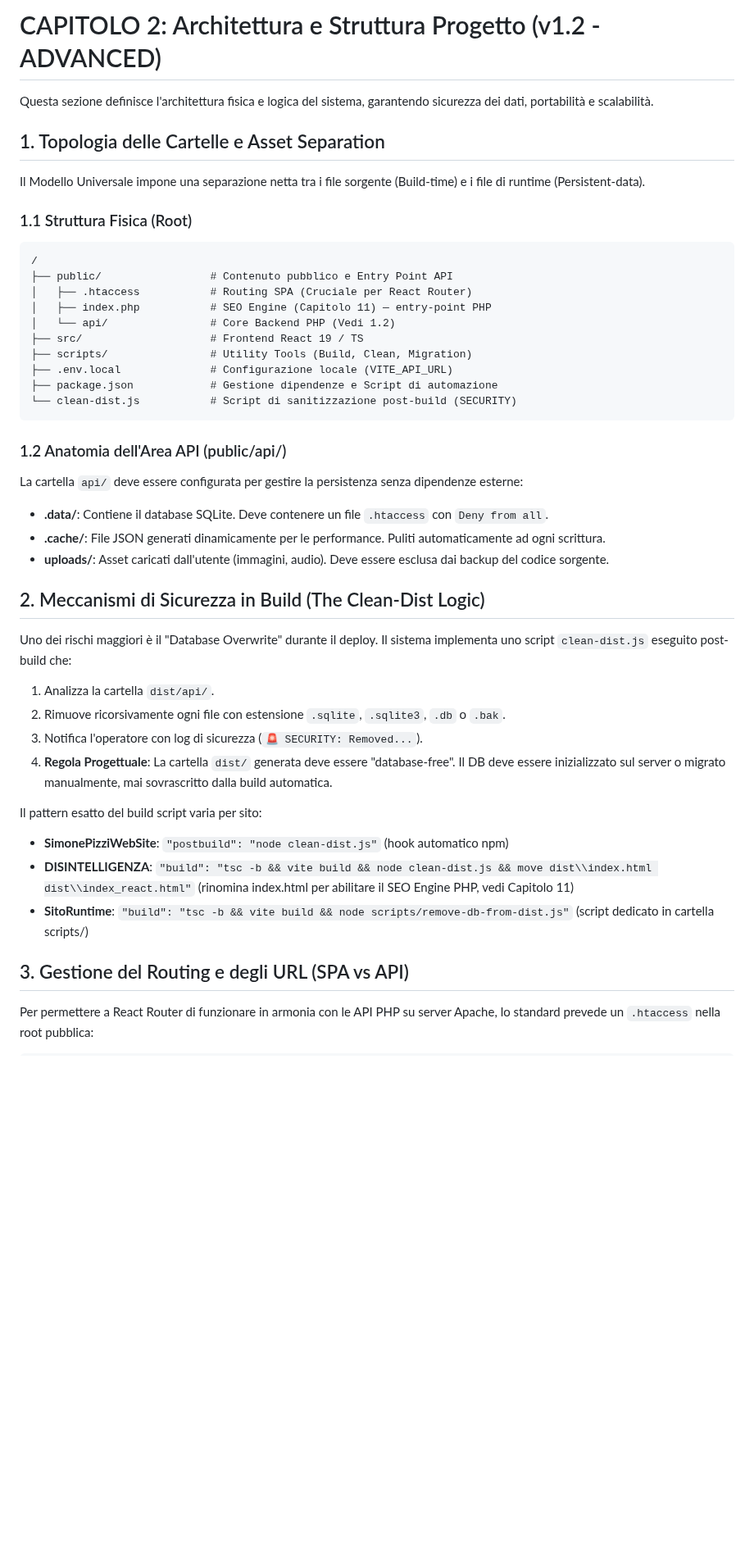
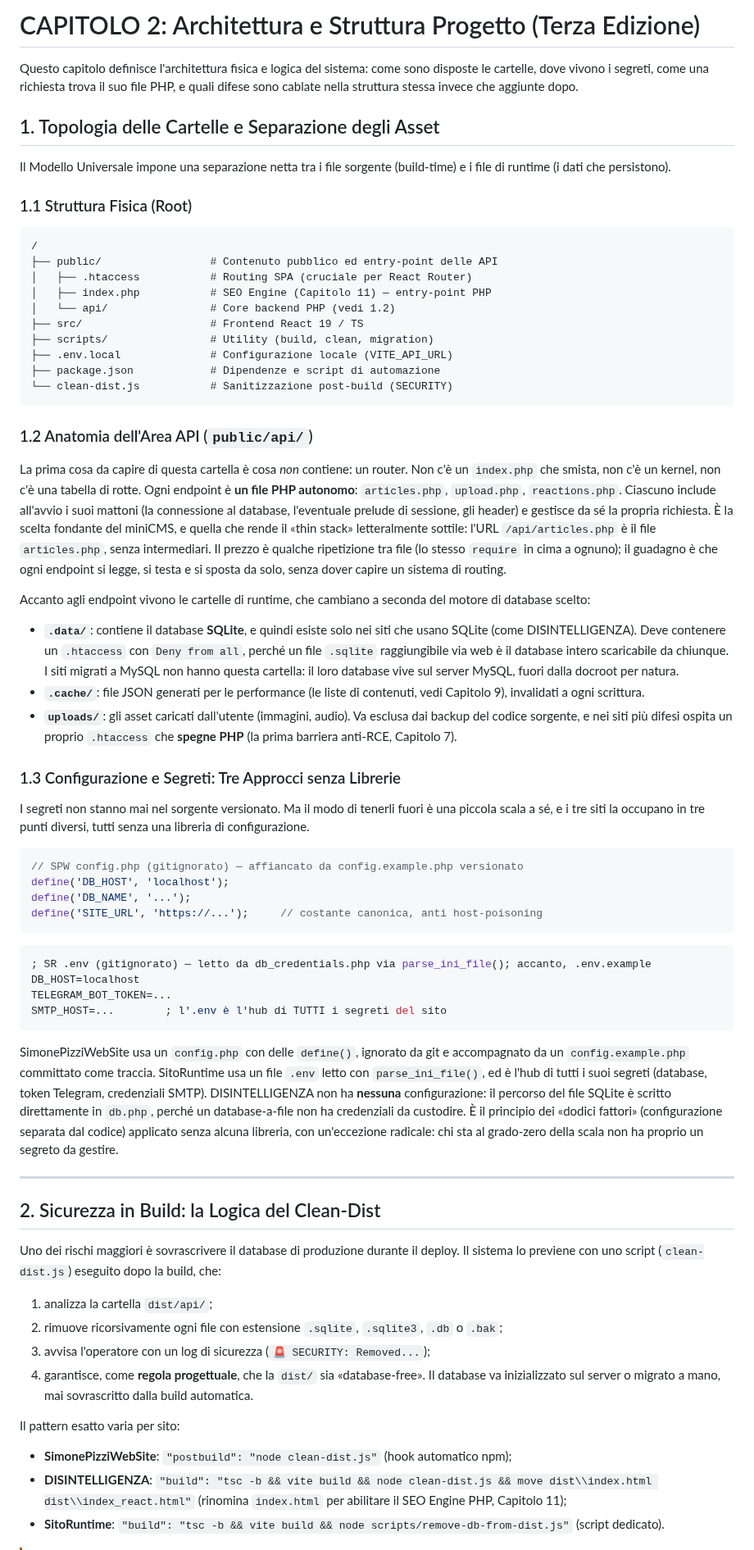
Before and after one commit to Pitz72/MODELLO-UNIVERSALE-miniCMS, a Markdown page: CAPITOLO 2 - Architettura e Struttura Progetto.md, the part around one of its changes. Shown at 82% size. Rendered like a GitHub page; blank space fills up the shorter version.

Commit message:
feat(terza-edizione): FASE 3 — CAP 2 Architettura aggiornato (batch correzioni legacy 2/10)
AGGIORNA: aggiunto il principio file-per-endpoint (§1.2) e la nuova §1.3
"Configurazione e segreti: tre approcci senza librerie" (define/.env/nessuna).
Correzione attribuzione: .data/+.htaccess runtime è dei siti SQLite (DIS),
non universale. Box "il build può togliere anche le difese" (ponte CAP 14).
Caveat fork "il fix non segue il fork" (ponte App. B). Allineamento tipografico.

Co-Authored-By: Claude Opus 4.8 <noreply@anthropic.com>

````diff
--- a/CAPITOLO 2 - Architettura e Struttura Progetto.md
+++ b/CAPITOLO 2 - Architettura e Struttura Progetto.md
@@ -1,41 +1,66 @@
-# CAPITOLO 2: Architettura e Struttura Progetto (v1.2 - ADVANCED)
+# CAPITOLO 2: Architettura e Struttura Progetto (Terza Edizione)
 
-Questa sezione definisce l'architettura fisica e logica del sistema, garantendo sicurezza dei dati, portabilità e scalabilità.
+Questo capitolo definisce l'architettura fisica e logica del sistema: come sono disposte le cartelle, dove vivono i segreti, come una richiesta trova il suo file PHP, e quali difese sono cablate nella struttura stessa invece che aggiunte dopo.
 
-## 1. Topologia delle Cartelle e Asset Separation
-Il Modello Universale impone una separazione netta tra i file sorgente (Build-time) e i file di runtime (Persistent-data).
+## 1. Topologia delle Cartelle e Separazione degli Asset
+
+Il Modello Universale impone una separazione netta tra i file sorgente (build-time) e i file di runtime (i dati che persistono).
 
 ### 1.1 Struttura Fisica (Root)
 ```text
 /
-├── public/                 # Contenuto pubblico e Entry Point API
-│   ├── .htaccess           # Routing SPA (Cruciale per React Router)
+├── public/                 # Contenuto pubblico ed entry-point delle API
+│   ├── .htaccess           # Routing SPA (cruciale per React Router)
 │   ├── index.php           # SEO Engine (Capitolo 11) — entry-point PHP
-│   └── api/                # Core Backend PHP (Vedi 1.2)
+│   └── api/                # Core backend PHP (vedi 1.2)
 ├── src/                    # Frontend React 19 / TS
-├── scripts/                # Utility Tools (Build, Clean, Migration)
+├── scripts/                # Utility (build, clean, migration)
 ├── .env.local              # Configurazione locale (VITE_API_URL)
-├── package.json            # Gestione dipendenze e Script di automazione
-└── clean-dist.js           # Script di sanitizzazione post-build (SECURITY)
+├── package.json            # Dipendenze e script di automazione
+└── clean-dist.js           # Sanitizzazione post-build (SECURITY)
 ```
 
-### 1.2 Anatomia dell'Area API (public/api/)
-La cartella `api/` deve essere configurata per gestire la persistenza senza dipendenze esterne:
-- **.data/**: Contiene il database SQLite. Deve contenere un file `.htaccess` con `Deny from all`.
-- **.cache/**: File JSON generati dinamicamente per le performance. Puliti automaticamente ad ogni scrittura.
-- **uploads/**: Asset caricati dall'utente (immagini, audio). Deve essere esclusa dai backup del codice sorgente.
+### 1.2 Anatomia dell'Area API (`public/api/`)
 
-## 2. Meccanismi di Sicurezza in Build (The Clean-Dist Logic)
-Uno dei rischi maggiori è il "Database Overwrite" durante il deploy. Il sistema implementa uno script `clean-dist.js` eseguito post-build che:
-1. Analizza la cartella `dist/api/`.
-2. Rimuove ricorsivamente ogni file con estensione `.sqlite`, `.sqlite3`, `.db` o `.bak`.
-3. Notifica l'operatore con log di sicurezza (`🚨 SECURITY: Removed...`).
-4. **Regola Progettuale**: La cartella `dist/` generata deve essere "database-free". Il DB deve essere inizializzato sul server o migrato manualmente, mai sovrascritto dalla build automatica.
+La prima cosa da capire di questa cartella è cosa *non* contiene: un router. Non c'è un `index.php` che smista, non c'è un kernel, non c'è una tabella di rotte. Ogni endpoint è **un file PHP autonomo**: `articles.php`, `upload.php`, `reactions.php`. Ciascuno include all'avvio i suoi mattoni (la connessione al database, l'eventuale prelude di sessione, gli header) e gestisce da sé la propria richiesta. È la scelta fondante del miniCMS, e quella che rende il «thin stack» letteralmente sottile: l'URL `/api/articles.php` è il file `articles.php`, senza intermediari. Il prezzo è qualche ripetizione tra file (lo stesso `require` in cima a ognuno); il guadagno è che ogni endpoint si legge, si testa e si sposta da solo, senza dover capire un sistema di routing.
 
-Il pattern esatto del build script varia per sito:
-- **SimonePizziWebSite**: `"postbuild": "node clean-dist.js"` (hook automatico npm)
-- **DISINTELLIGENZA**: `"build": "tsc -b && vite build && node clean-dist.js && move dist\\index.html dist\\index_react.html"` (rinomina index.html per abilitare il SEO Engine PHP, vedi Capitolo 11)
-- **SitoRuntime**: `"build": "tsc -b && vite build && node scripts/remove-db-from-dist.js"` (script dedicato in cartella scripts/)
+Accanto agli endpoint vivono le cartelle di runtime, che cambiano a seconda del motore di database scelto:
+- **`.data/`**: contiene il database **SQLite**, e quindi esiste solo nei siti che usano SQLite (come DISINTELLIGENZA). Deve contenere un `.htaccess` con `Deny from all`, perché un file `.sqlite` raggiungibile via web è il database intero scaricabile da chiunque. I siti migrati a MySQL non hanno questa cartella: il loro database vive sul server MySQL, fuori dalla docroot per natura.
+- **`.cache/`**: file JSON generati per le performance (le liste di contenuti, vedi Capitolo 9), invalidati a ogni scrittura.
+- **`uploads/`**: gli asset caricati dall'utente (immagini, audio). Va esclusa dai backup del codice sorgente, e nei siti più difesi ospita un proprio `.htaccess` che **spegne PHP** (la prima barriera anti-RCE, Capitolo 7).
 
-## 3. Gestione del Routing e degli URL (SPA vs API)
-Per permettere a React Router di funzionare in armonia con le API PHP su server Apache, lo standard prevede un `.htaccess` nella root pubblica:
+### 1.3 Configurazione e Segreti: Tre Approcci senza Librerie
+
+I segreti non stanno mai nel sorgente versionato. Ma il modo di tenerli fuori è una piccola scala a sé, e i tre siti la occupano in tre punti diversi, tutti senza una libreria di configurazione.
+
+```php
+// SPW config.php (gitignorato) — affiancato da config.example.php versionato
+define('DB_HOST', 'localhost');
+define('DB_NAME', '...');
+define('SITE_URL', 'https://...');     // costante canonica, anti host-poisoning
+```
+
+```ini
+; SR .env (gitignorato) — letto da db_credentials.php via parse_ini_file(); accanto, .env.example
+DB_HOST=localhost
+TELEGRAM_BOT_TOKEN=...
+SMTP_HOST=...        ; l'.env è l'hub di TUTTI i segreti del sito
+```
+
+SimonePizziWebSite usa un `config.php` con delle `define()`, ignorato da git e accompagnato da un `config.example.php` committato come traccia. SitoRuntime usa un file `.env` letto con `parse_ini_file()`, ed è l'hub di tutti i suoi segreti (database, token Telegram, credenziali SMTP). DISINTELLIGENZA non ha **nessuna** configurazione: il percorso del file SQLite è scritto direttamente in `db.php`, perché un database-a-file non ha credenziali da custodire. È il principio dei «dodici fattori» (configurazione separata dal codice) applicato senza alcuna libreria, con un'eccezione radicale: chi sta al grado-zero della scala non ha proprio un segreto da gestire.
+
+---
+
+## 2. Sicurezza in Build: la Logica del Clean-Dist
+
+Uno dei rischi maggiori è sovrascrivere il database di produzione durante il deploy. Il sistema lo previene con uno script (`clean-dist.js`) eseguito dopo la build, che:
+1. analizza la cartella `dist/api/`;
+2. rimuove ricorsivamente ogni file con estensione `.sqlite`, `.sqlite3`, `.db` o `.bak`;
+3. avvisa l'operatore con un log di sicurezza (`🚨 SECURITY: Removed...`);
+4. garantisce, come **regola progettuale**, che la `dist/` sia «database-free». Il database va inizializzato sul server o migrato a mano, mai sovrascritto dalla build automatica.
+
+Il pattern esatto varia per sito:
+- **SimonePizziWebSite**: `"postbuild": "node clean-dist.js"` (hook automatico npm);
+- **DISINTELLIGENZA**: `"build": "tsc -b && vite build && node clean-dist.js && move dist\\index.html dist\\index_react.html"` (rinomina `index.html` per abilitare il SEO Engine PHP, Capitolo 11);
+- **SitoRuntime**: `"build": "tsc -b && vite build && node scripts/remove-db-from-dist.js"` (script dedicato).
+
````
Also changed, not shown: other parts of CAPITOLO 2 - Architettura e Struttura Progetto.md (+35 -20 lines), _cantiere-terza-edizione/LOG.md (+1 -0 lines).
